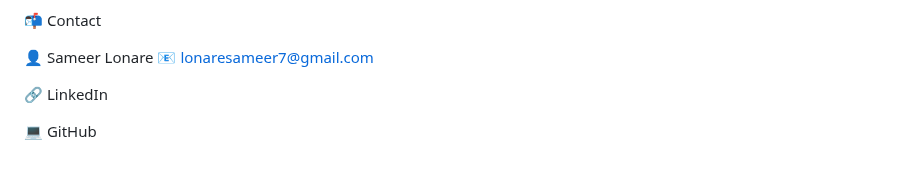
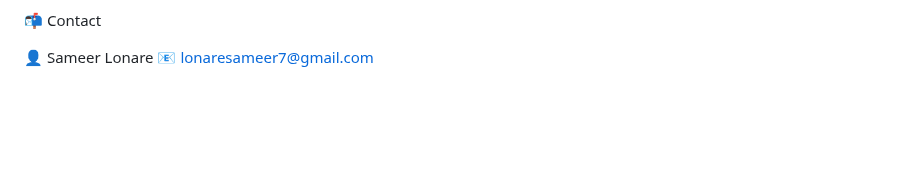
Before and after one commit to sameer0221/Zerodha-Clone, a Markdown page: README.md, the part around the change. Rendered like a GitHub page; blank space fills up the shorter version.

```diff
--- a/README.md
+++ b/README.md
@@ -128,7 +128,3 @@ Integrating charts and planning data-driven dashboard logic.
 
 👤 Sameer Lonare
 📧 lonaresameer7@gmail.com
-
-🔗 LinkedIn
-
-💻 GitHub
```
